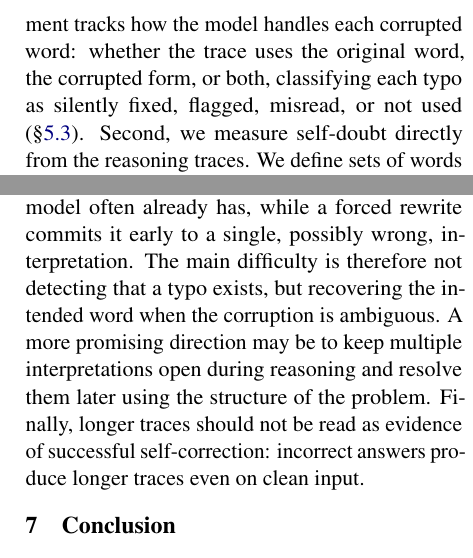
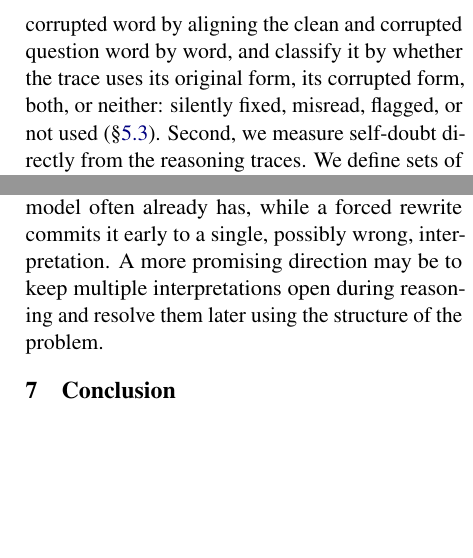
Before and after one commit to dolev98/NLP_project, a LaTeX paper (report/report.tex): two parts of the columns of pages 4 and 8 of 12, joined at a grey line, cut at the place of the change, the shorter picture padded with empty space. Compiled offline with pdfLaTeX.

Commit message:
Fit the main text into 8 pages; clarify the word-level alignment
- Discussion: drop two sentences the paper already says elsewhere ("The main
  difficulty is therefore not detecting that a typo exists..." repeats the
  Abstract and Conclusion; "Finally, longer traces should not be read..."
  repeats Section 5.1 and the Table 7 caption). Everything before the AI
  Disclosure now ends on page 8, with two lines to spare.
- Section 4: say what is aligned (the clean and the corrupted question) and
  list all four outcomes in the order of the categories.

aclpubcheck (long paper) reports all clear; a rebuild with
SOURCE_DATE_EPOCH=1790713041 reproduces the PDF byte for byte.

Co-Authored-By: Claude Opus 5.5 <noreply@anthropic.com>
Claude-Session: https://claude.ai/code/session_01RGPHR38AgKid2H2A5ba6uv

```diff
--- a/report/report.tex
+++ b/report/report.tex
@@ -146,7 +146,7 @@ total corrupted words & 68,739 & 35,685 & 37,248 \\
 
 \paragraph{Statistics.} Since each condition contains the same 500 questions, we use paired tests. We count the questions that change from correct to incorrect and from incorrect to correct, and compare these paired outcomes with a continuity-corrected McNemar test, which separates the effect of typos from differences in question difficulty.
 
-\paragraph{Reasoning trace analysis.} We analyze the reasoning traces in three ways. First, word-level alignment tracks how the model handles each corrupted word: whether the trace uses the original word, the corrupted form, or both, classifying each typo as silently fixed, flagged, misread, or not used (\S\ref{sec:repair}). Second, we measure self-doubt directly from the reasoning traces. We define sets of words and phrases associated with uncertainty and self-correction, and count how often they appear in each trace. Since traces differ in length, we normalize these counts by trace length. We then compare these measures across typo conditions and between correct and incorrect answers to examine whether higher uncertainty is associated with model failure (\S\ref{sec:doubt}). Third, an LLM judge \citep{zheng2023} receives the list of corrupted words with their originals, the question as shown to the model, and the reasoning trace (its first and last 2,000 characters). Using a fixed rubric, it assigns a \emph{self-doubt} score from 0 (a clear, straight-line solution) to 10 (pervasive uncertainty, reversals or looping), and a \emph{repair} score from 0 (the intended meaning of the question is fully understood) to 5 (the model reasons from the wrong meaning). Higher is worse on both scales. The judge scores answered traces only.
+\paragraph{Reasoning trace analysis.} We analyze the reasoning traces in three ways. First, we find each corrupted word by aligning the clean and corrupted question word by word, and classify it by whether the trace uses its original form, its corrupted form, both, or neither: silently fixed, misread, flagged, or not used (\S\ref{sec:repair}). Second, we measure self-doubt directly from the reasoning traces. We define sets of words and phrases associated with uncertainty and self-correction, and count how often they appear in each trace. Since traces differ in length, we normalize these counts by trace length. We then compare these measures across typo conditions and between correct and incorrect answers to examine whether higher uncertainty is associated with model failure (\S\ref{sec:doubt}). Third, an LLM judge \citep{zheng2023} receives the list of corrupted words with their originals, the question as shown to the model, and the reasoning trace (its first and last 2,000 characters). Using a fixed rubric, it assigns a \emph{self-doubt} score from 0 (a clear, straight-line solution) to 10 (pervasive uncertainty, reversals or looping), and a \emph{repair} score from 0 (the intended meaning of the question is fully understood) to 5 (the model reasons from the wrong meaning). Higher is worse on both scales. The judge scores answered traces only.
 
 
 \section{Results}
@@ -293,7 +293,7 @@ We tested the three mitigation strategies from our plan on GSM8K (Table~\ref{tab
 
 The most consistent finding across our analyses is that real-word typos are more harmful than non-word typos, in the per-typo regression, the paired comparisons, and the spell-checker results. One might expect the opposite, since non-word typos disrupt tokenization. Our results suggest that a non-word typo is visibly unusual and signals that something is wrong, whereas a real-word typo is fluent, tokenized normally, and may fit the sentence well enough that its wrong meaning is taken at face value. The same property makes it hard for dictionary-based correction, which can only act on forms that are not valid words.
 
-The trace analysis points to a related conclusion. The model often notices that the input is unusual: uncertainty language increases, corrupted words are flagged more often, and traces become longer. This additional effort does not reliably lead to recovery, which also explains why the mitigations had little effect: a warning adds information the model often already has, while a forced rewrite commits it early to a single, possibly wrong, interpretation. The main difficulty is therefore not detecting that a typo exists, but recovering the intended word when the corruption is ambiguous. A more promising direction may be to keep multiple interpretations open during reasoning and resolve them later using the structure of the problem. Finally, longer traces should not be read as evidence of successful self-correction: incorrect answers produce longer traces even on clean input.
+The trace analysis points to a related conclusion. The model often notices that the input is unusual: uncertainty language increases, corrupted words are flagged more often, and traces become longer. This additional effort does not reliably lead to recovery, which also explains why the mitigations had little effect: a warning adds information the model often already has, while a forced rewrite commits it early to a single, possibly wrong, interpretation. A more promising direction may be to keep multiple interpretations open during reasoning and resolve them later using the structure of the problem.
 
 
 \section{Conclusion}
```
Also changed, not shown: README.md, report/report.pdf.
